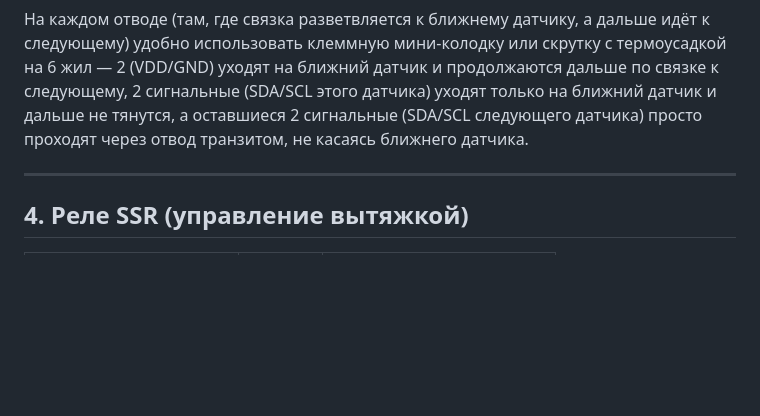
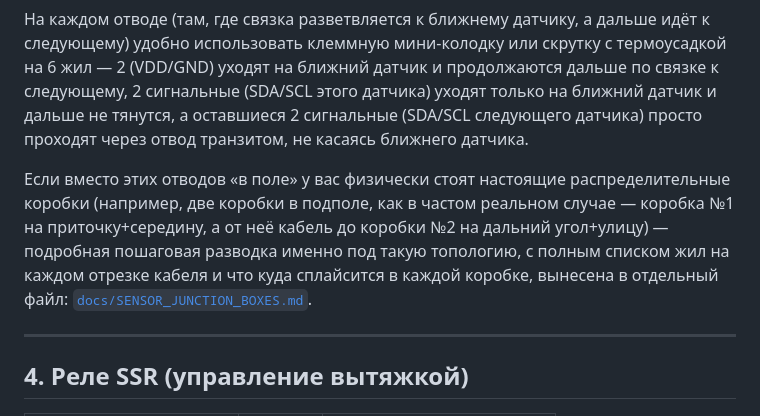
Before and after one commit to Humidino/humidino, a Markdown page: docs/WIRING.md, the part around the change. GitHub-like rendering; blank space fills up the shorter version.

```diff
--- a/docs/WIRING.md
+++ b/docs/WIRING.md
@@ -553,6 +553,14 @@ SDA/GND и пару SCL/GND — витая пара с общим проводо
 2 сигнальные (SDA/SCL следующего датчика) просто проходят через отвод
 транзитом, не касаясь ближнего датчика.
 
+Если вместо этих отводов «в поле» у вас физически стоят настоящие
+распределительные коробки (например, две коробки в подполе, как в
+частом реальном случае — коробка №1 на приточку+середину, а от неё кабель
+до коробки №2 на дальний угол+улицу) — подробная пошаговая разводка именно
+под такую топологию, с полным списком жил на каждом отрезке кабеля и что
+куда сплайсится в каждой коробке, вынесена в отдельный файл:
+[`docs/SENSOR_JUNCTION_BOXES.md`](SENSOR_JUNCTION_BOXES.md).
+
 ---
 
 ## 4. Реле SSR (управление вытяжкой)
```
Also changed, not shown: README.md (+1 -1 lines), docs/SENSOR_JUNCTION_BOXES.md (added, +236 -0 lines).
